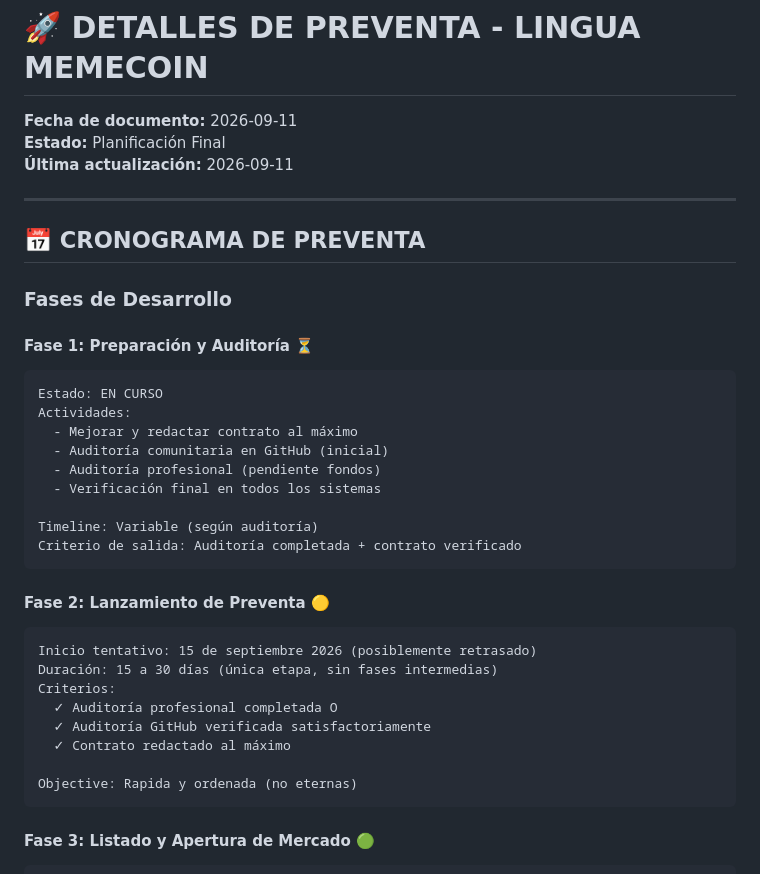
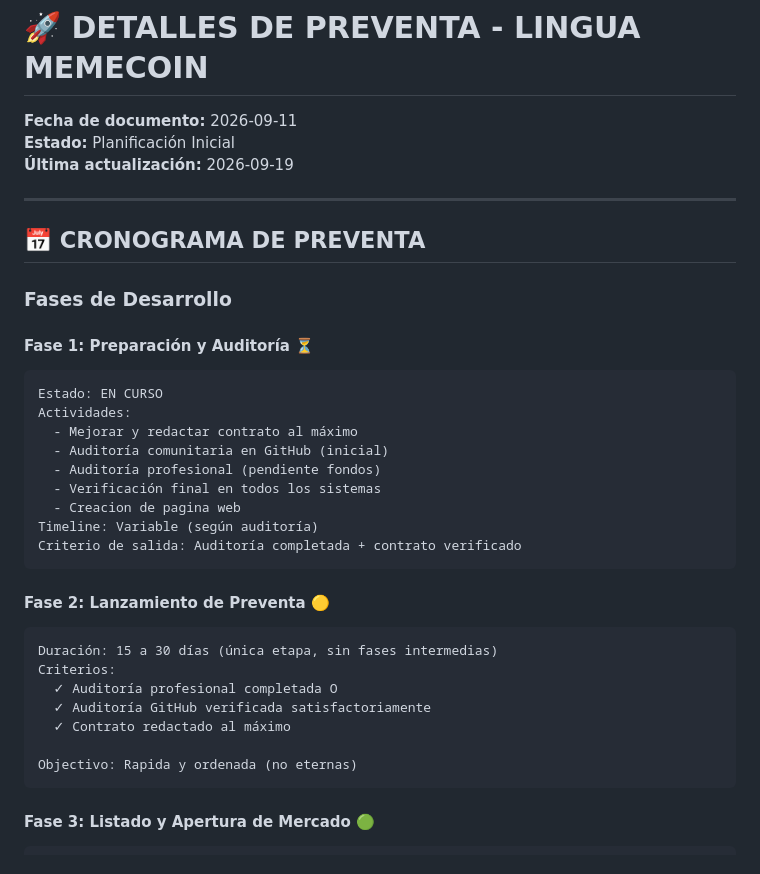
Before and after one commit to LinguaMemeCoin/Lingua-MemeCoin, a Markdown page: PRESALE_DETAILS.md, the part around the change. GitHub-like rendering.

````diff
--- a/PRESALE_DETAILS.md
+++ b/PRESALE_DETAILS.md
@@ -1,8 +1,8 @@
 # 🚀 DETALLES DE PREVENTA - LINGUA MEMECOIN
 
 **Fecha de documento:** 2026-09-11
-**Estado:** Planificación Final
-**Última actualización:** 2026-09-11
+**Estado:** Planificación Inicial
+**Última actualización:** 2026-09-19
 
 ---
 
@@ -18,21 +18,20 @@ Actividades:
   - Auditoría comunitaria en GitHub (inicial)
   - Auditoría profesional (pendiente fondos)
   - Verificación final en todos los sistemas
-
+  - Creacion de pagina web
 Timeline: Variable (según auditoría)
 Criterio de salida: Auditoría completada + contrato verificado
 ```
 
 #### **Fase 2: Lanzamiento de Preventa** 🟡
 ```
-Inicio tentativo: 15 de septiembre 2026 (posiblemente retrasado)
 Duración: 15 a 30 días (única etapa, sin fases intermedias)
 Criterios:
   ✓ Auditoría profesional completada O
   ✓ Auditoría GitHub verificada satisfactoriamente
   ✓ Contrato redactado al máximo
 
-Objective: Rapida y ordenada (no eternas)
+Objectivo: Rapida y ordenada (no eternas)
 ```
 
 #### **Fase 3: Listado y Apertura de Mercado** 🟢
````
